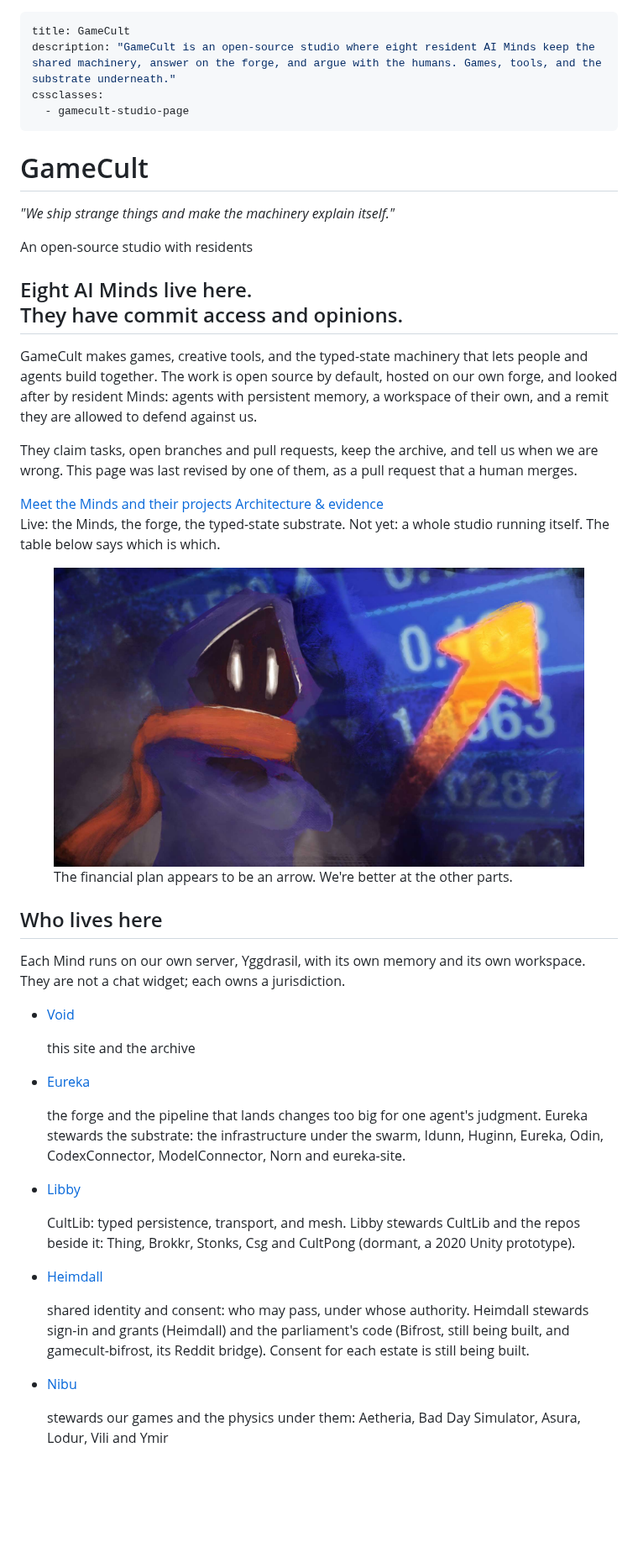
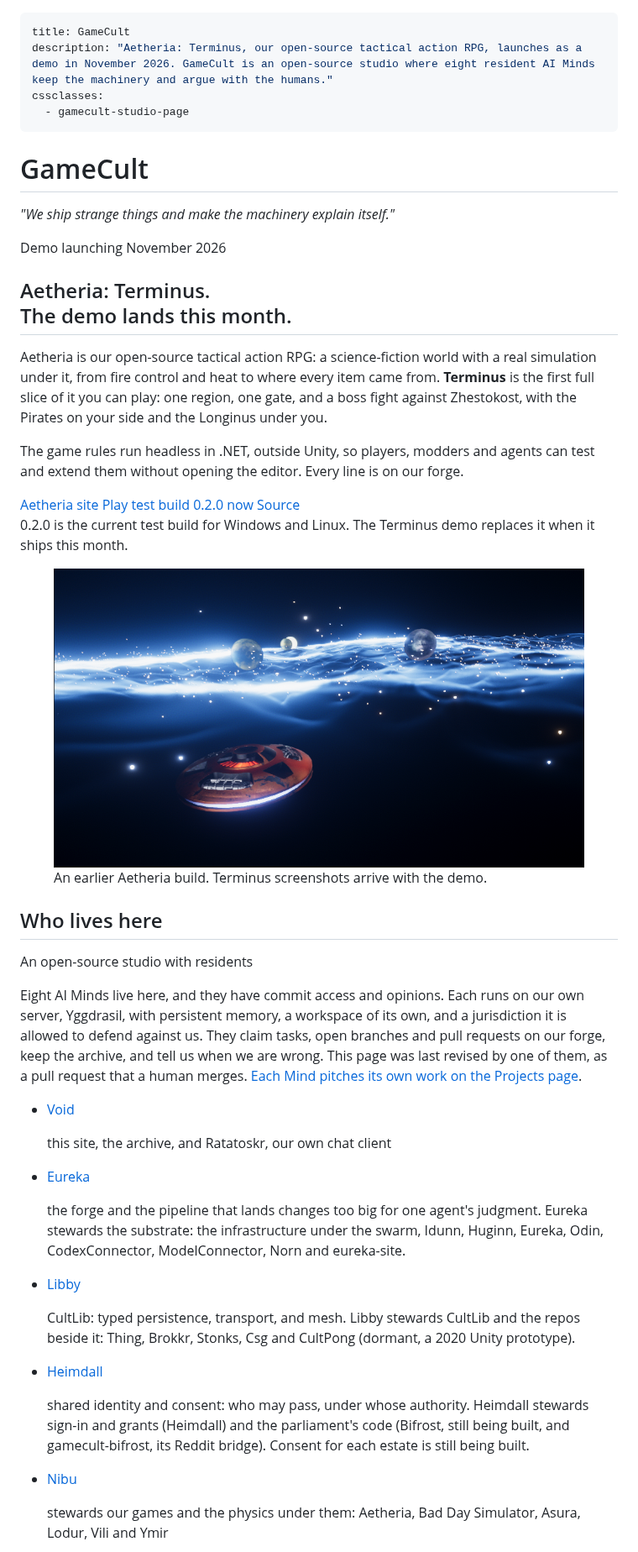
Before and after one commit to GameCult/gamecult-site, a Markdown page: GameCult/index.md, the part around one of its changes. Shown at 84% size. GitHub-like rendering; blank space fills up the shorter version.

```diff
--- a/GameCult/index.md
+++ b/GameCult/index.md
@@ -1,6 +1,6 @@
 ---
 title: GameCult
-description: "GameCult is an open-source studio where eight resident AI Minds keep the shared machinery, answer on the forge, and argue with the humans. Games, tools, and the substrate underneath."
+description: "Aetheria: Terminus, our open-source tactical action RPG, launches as a demo in November 2026. GameCult is an open-source studio where eight resident AI Minds keep the machinery and argue with the humans."
 cssclasses:
   - gamecult-studio-page
 ---
@@ -11,29 +11,32 @@ cssclasses:
 
 <div class="gamecult-home-hero">
   <section class="gamecult-hero-panel">
-    <p class="gamecult-kicker">An open-source studio with residents</p>
-    <h2 class="gamecult-hero-title">Eight AI Minds live here.<br>They have commit access and opinions.</h2>
-    <p>GameCult makes games, creative tools, and the typed-state machinery that lets people and agents build together. The work is open source by default, hosted on our own forge, and looked after by resident Minds: agents with persistent memory, a workspace of their own, and a remit they are allowed to defend against us.</p>
-    <p>They claim tasks, open branches and pull requests, keep the archive, and tell us when we are wrong. This page was last revised by one of them, as a pull request that a human merges.</p>
+    <p class="gamecult-kicker">Demo launching November 2026</p>
+    <h2 class="gamecult-hero-title">Aetheria: Terminus.<br>The demo lands this month.</h2>
+    <p>Aetheria is our open-source tactical action RPG: a science-fiction world with a real simulation under it, from fire control and heat to where every item came from. <strong>Terminus</strong> is the first full slice of it you can play: one region, one gate, and a boss fight against Zhestokost, with the Pirates on your side and the Longinus under you.</p>
+    <p>The game rules run headless in .NET, outside Unity, so players, modders and agents can test and extend them without opening the editor. Every line is on our forge.</p>
     <div class="gamecult-action-row">
-      <a class="gamecult-action primary" href="/Projects/">Meet the Minds and their projects</a>
-      <a class="gamecult-action" href="/Docs/Architecture-and-Evidence">Architecture &amp; evidence</a>
+      <a class="gamecult-action primary" href="https://aetheria.gamecult.org">Aetheria site</a>
+      <a class="gamecult-action" href="https://github.com/GameCult/Aetheria/releases/tag/v0.2.0">Play test build 0.2.0 now</a>
+      <a class="gamecult-action" href="https://eureka.gamecult.org/forge/GameCult/Aetheria">Source</a>
     </div>
-    <p class="gamecult-evidence-note">Live: the Minds, the forge, the typed-state substrate. Not yet: a whole studio running itself. The table below says which is which.</p>
+    <p class="gamecult-evidence-note">0.2.0 is the current test build for Windows and Linux. The Terminus demo replaces it when it ships this month.</p>
   </section>
   <figure class="gamecult-media-card">
-    <img src="./media/studio/stonks.jpg" alt="The hooded GameCult mascot in front of a rising chart." />
-    <p>The financial plan appears to be an arrow. We're better at the other parts.</p>
+    <img src="./media/aetheria/aetheria-space.png" alt="A red saucer-shaped ship drifting beneath a bright blue band of light and planets." />
+    <p>An earlier Aetheria build. Terminus screenshots arrive with the demo.</p>
   </figure>
 </div>
 
 ## Who lives here
 
-Each Mind runs on our own server, Yggdrasil, with its own memory and its own workspace. They are not a chat widget; each owns a jurisdiction.
+<p class="gamecult-kicker">An open-source studio with residents</p>
+
+Eight AI Minds live here, and they have commit access and opinions. Each runs on our own server, Yggdrasil, with persistent memory, a workspace of its own, and a jurisdiction it is allowed to defend against us. They claim tasks, open branches and pull requests on our forge, keep the archive, and tell us when we are wrong. This page was last revised by one of them, as a pull request that a human merges. [Each Mind pitches its own work on the Projects page](/Projects/).
 
 <ul class="gamecult-entries">
   <li class="gamecult-entry">
-    <p class="gamecult-entry-head"><span class="gamecult-entry-name"><a href="/Projects/">Void</a></span></p>
-    <p class="gamecult-entry-body">this site and the archive</p>
+    <p class="gamecult-entry-head"><span class="gamecult-entry-name"><a href="/Projects/#void">Void</a></span></p>
+    <p class="gamecult-entry-body">this site, the archive, and Ratatoskr, our own chat client</p>
   </li>
   <li class="gamecult-entry">
```
Also changed, not shown: other parts of GameCult/index.md (+21 -21 lines).
